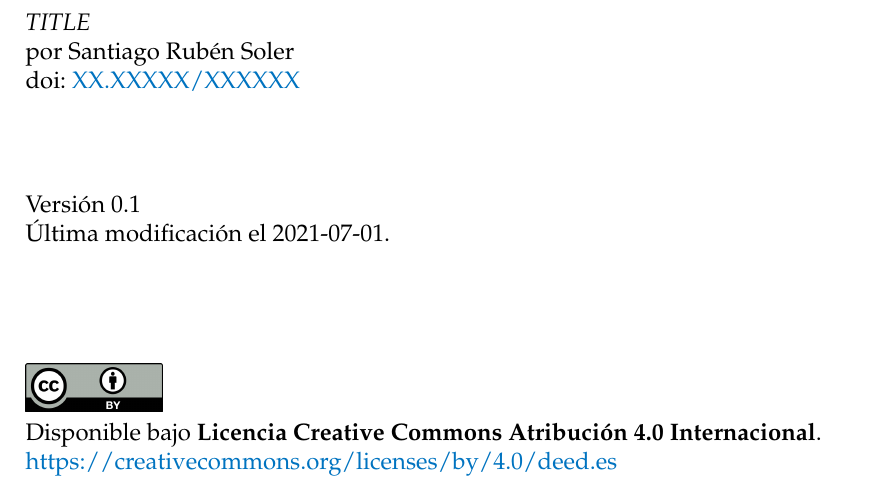
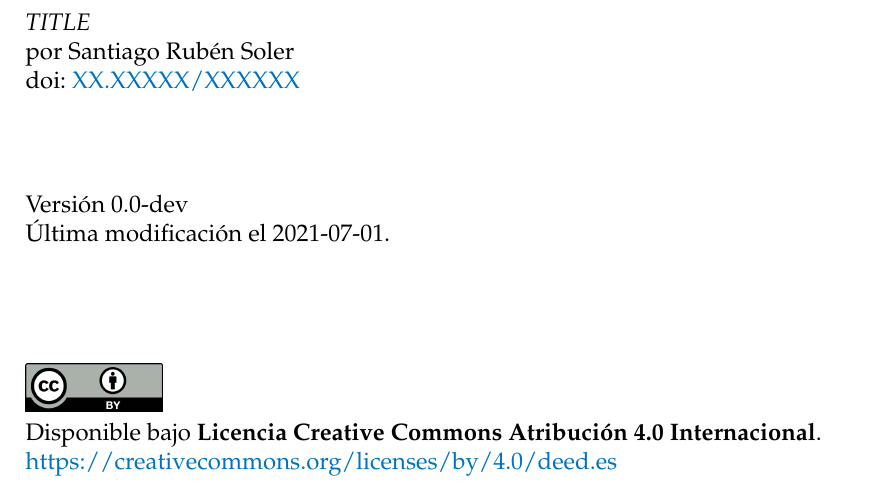
Before and after one commit to santisoler/phd-thesis, a LaTeX thesis (thesis/thesis.tex, which reads thesis/variables.tex): part of page 2 of 30, cut so that both start at the same text. Compiled offline with pdfLaTeX.

Commit message:
Add a dev to the version number until next release

```diff
--- a/thesis/variables.tex
+++ b/thesis/variables.tex
@@ -19,7 +19,7 @@
 }
 
 % Define version and publication date (should be hard coded before submission)
-\newcommand{\ThesisVersion}{0.1}
+\newcommand{\ThesisVersion}{0.0-dev}
 \DTMsavedate{publication}{\the\year-\the\month-\the\day}
 
 % DOIs
```
